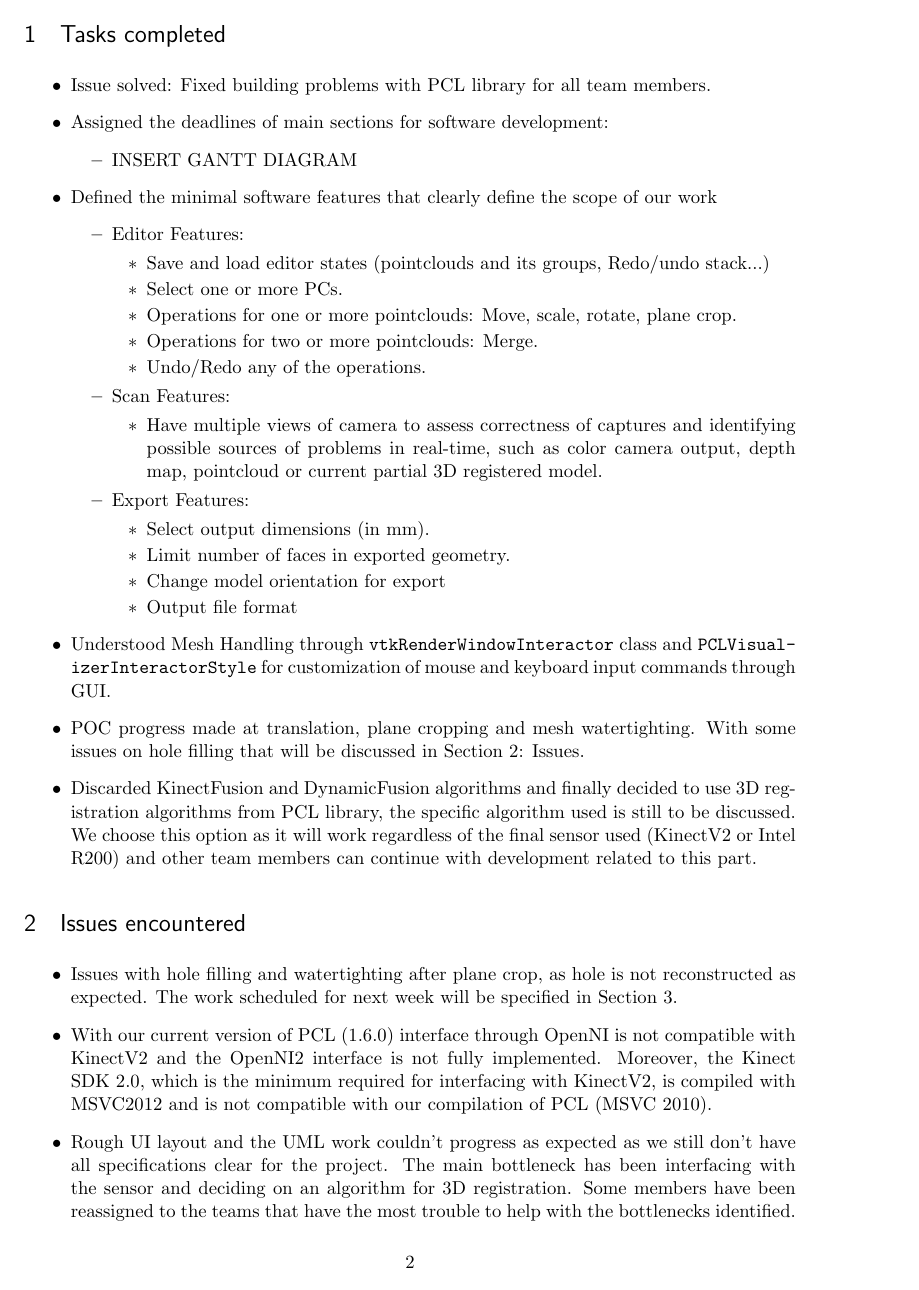
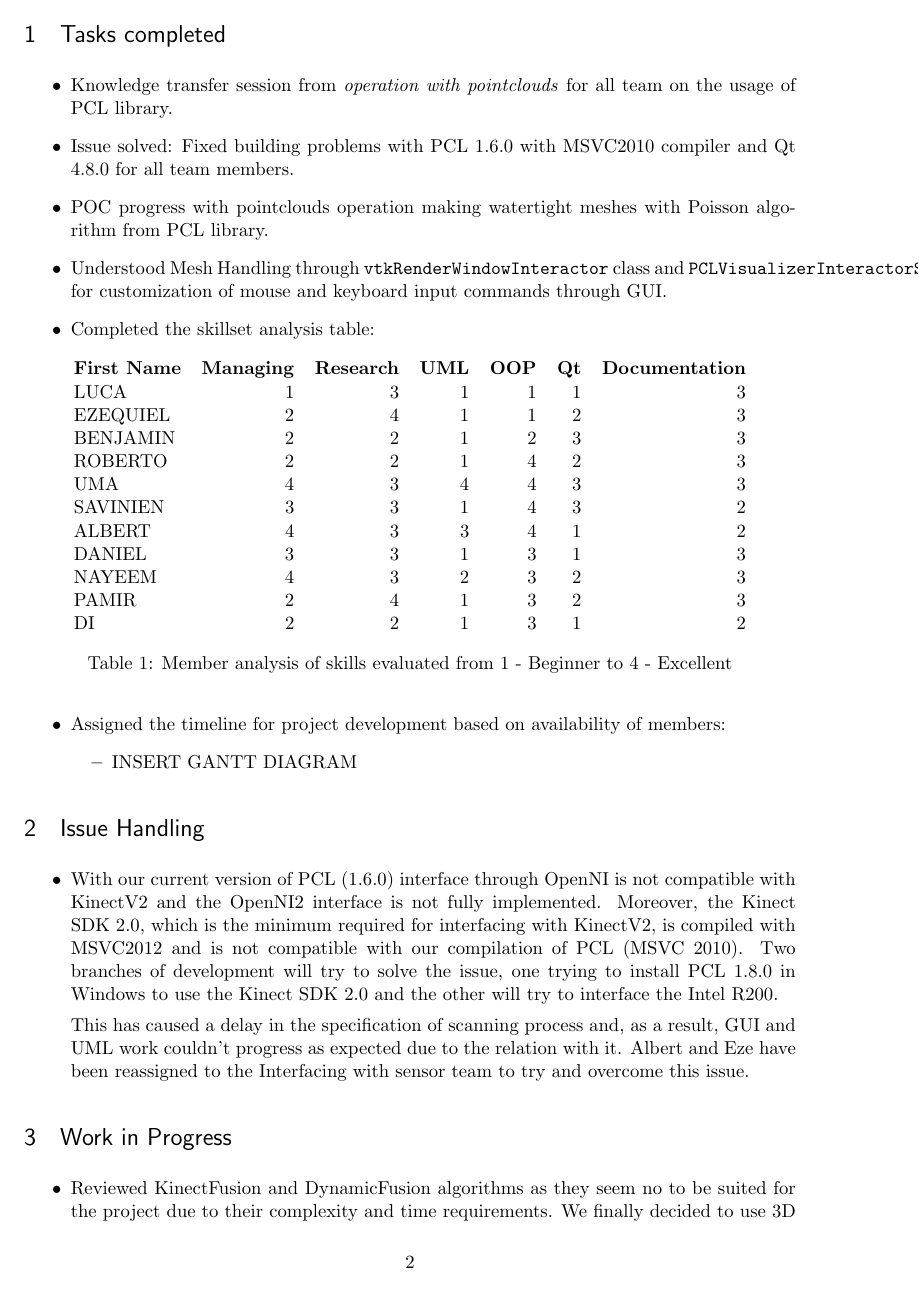
Before and after one commit to umaatgithub/3D-KORN, a LaTeX document (Weekly-Reports/3D-KORNProjectWeeklyReport-16 -10-2016/ProjectReport2.tex): page 2 of 3. Compiled offline with pdfLaTeX.

Commit message:
Add second draft of Weekly report for 16th Oct

```diff
--- a/Weekly-Reports/3D-KORNProjectWeeklyReport-16 -10-2016/ProjectReport2.tex
+++ b/Weekly-Reports/3D-KORNProjectWeeklyReport-16 -10-2016/ProjectReport2.tex
@@ -70,50 +70,63 @@
 
 \section{Tasks completed}
 \begin{itemize}
-	\item Issue solved: Fixed building problems	with PCL library for all team members.
+	\item Knowledge transfer session from \emph{operation with pointclouds} for all team on the usage of PCL library.
 
-	\item Assigned the deadlines of main sections for software development:
+	\item Issue solved: Fixed building problems	with PCL 1.6.0 with MSVC2010 compiler and Qt 4.8.0 for all team members.
+
+	\item POC progress with pointclouds operation making watertight meshes with Poisson algorithm from PCL library.
+
+	\item Understood Mesh Handling through \texttt{vtkRenderWindowInteractor} class and \texttt{PCLVisualizerInteractorStyle} for customization of mouse and keyboard input commands through GUI.
+
+	\item Completed the skillset analysis table:
+\begin{table}[h]
+	\centering
+	\label{my-label}
+	\begin{tabular}{lrrrrrr}
+		\textbf{First Name}   & \textbf{Managing} & \textbf{Research} & \textbf{UML} & \textbf{OOP} & \textbf{Qt} & \textbf{Documentation} \\
+		LUCA       & 1                  & 3        & 1   & 1   & 1         & 3             \\
+		EZEQUIEL   & 2                  & 4        & 1   & 1   & 2         & 3             \\
+		BENJAMIN   & 2                  & 2        & 1   & 2   & 3         & 3             \\
+		ROBERTO    & 2                  & 2        & 1   & 4   & 2         & 3             \\
+		UMA        & 4                  & 3        & 4   & 4   & 3         & 3             \\
+		SAVINIEN   & 3                  & 3        & 1   & 4   & 3         & 2             \\
+		ALBERT     & 4                  & 3        & 3   & 4   & 1         & 2             \\
+		DANIEL     & 3                  & 3        & 1   & 3   & 1         & 3             \\
+		NAYEEM     & 4                  & 3        & 2   & 3   & 2         & 3             \\
+		PAMIR      & 2                  & 4        & 1   & 3   & 2         & 3             \\
+		DI         & 2                  & 2        & 1   & 3   & 1         & 2
+	\end{tabular}
+\caption{Member analysis of skills evaluated from 1 - Beginner to 4 - Excellent}
+\end{table}
+
+	\item Assigned the timeline for project development based on availability of members:
 	\begin{itemize}
 		\item INSERT GANTT DIAGRAM
 	\end{itemize}
 
-	\item Defined the minimal software features that clearly define the scope of our work
-	\begin{itemize}
-		\item Editor Features:
+\end{itemize}
+
+\section{Issue Handling}
+\begin{itemize}
+	\item With our current version of PCL (1.6.0) interface through OpenNI is not compatible with KinectV2 and the OpenNI2 interface is not fully implemented. Moreover, the Kinect SDK 2.0, which is the minimum required for interfacing with KinectV2, is compiled with MSVC2012 and is not compatible with our compilation of PCL (MSVC 2010). Two branches of development will try to solve the issue, one trying to install PCL 1.8.0 in Windows to use the Kinect SDK 2.0 and the other will try to interface the Intel R200.
+
+	This has caused a delay in the specification of scanning process and, as a result, GUI and UML work couldn't progress as expected due to the relation with it. Albert and Eze have been reassigned to the Interfacing with sensor team to try and overcome this issue.
+\end{itemize}
+
+\section{Work in Progress}
+
+\begin{itemize}
+	\item Reviewed KinectFusion and DynamicFusion algorithms  as they seem no to be suited for the project due to their complexity and time requirements. We finally decided to use 3D registration algorithms from PCL library as it will work regardless of the final sensor used (KinectV2 or Intel R200) and development that depended on this particular algorithm is now free to continue.
+
+	\item Reassignment of tasks for \emph{Interfacing} with sensors team based on priority:\\
+		~\\Tasks:
 		\begin{itemize}
-			\item Save and load editor states (pointclouds and its groups, Redo/undo stack...)
-			\item Select one or more PCs.
-			\item Operations for one or more pointclouds: Move, scale, rotate, plane crop.
-			\item Operations for two or more pointclouds: Merge.
-			\item Undo/Redo any of the operations.
+			\item Try to interface with both Intel R200 and KinectV2, to see which one is more compatible and simple to interface.
+			\item  Generate PCL point cloud from scan.
 		\end{itemize}
-
-		\item Scan Features:
-		\begin{itemize}
-			\item Have multiple views of camera to assess correctness of captures and identifying possible sources of problems in real-time, such as color camera output, depth map, pointcloud or current partial 3D registered model.
-		\end{itemize}
-
-		\item Export Features:
-		\begin{itemize}
-			\item Select output dimensions (in mm).
-			\item Limit number of faces in exported geometry.
-			\item Change model orientation for export
-			\item Output file format
-		\end{itemize}
-	\end{itemize}
-
-	\item Understood Mesh Handling through \texttt{vtkRenderWindowInteractor} class and \texttt{PCLVisual- izerInteractorStyle} for customization of mouse and keyboard input commands through GUI.
-
-	\item POC progress made at translation, plane cropping and mesh watertighting. With some issues on hole filling that will be discussed in Section 2: Issues.
-
-	\item Discarded KinectFusion and DynamicFusion algorithms and finally decided to use 3D registration algorithms from PCL library, the specific algorithm used is still to be discussed. We choose this option as it will work regardless of the final sensor used (KinectV2 or Intel R200) and other team members can continue with development related to this part.
+		Members: Pamir, Dani, Albert, Eze.
 
 \end{itemize}
 
-\section{Issues encountered}
+\section{Tasks for this week}
 \begin{itemize}
-	\item Issues with hole filling and watertighting after plane crop, as hole is not reconstructed as expected. The work scheduled for next week will be specified in Section 3.
-
-	\item With our current version of PCL (1.6.0) interface through OpenNI is not compatible with KinectV2 and the OpenNI2 interface is not fully implemented. Moreover, the Kinect SDK 2.0, which is the minimum required for interfacing with KinectV2, is compiled with MSVC2012 and is not compatible with our compilation of PCL (MSVC 2010).
-
-	\item Rough UI layout and the UML work couldn't progress as expected as we still don't have all specifications clear for the project. The main bottleneck has been interfacing with the sensor and deciding on an algorithm for 3D registration. Some members have been reassigned to the teams that have the most trouble to help with the bottlenecks identified.
@@ -129 +136,0 @@
-	~\\Tasks:
```
Also changed, not shown: Weekly-Reports/3D-KORNProjectWeeklyReport-16 -10-2016/ProjectReport2.pdf, Weekly-Reports/3D-KORNProjectWeeklyReport-16 -10-2016/ProjectReport2.tex (31 more changed lines).
